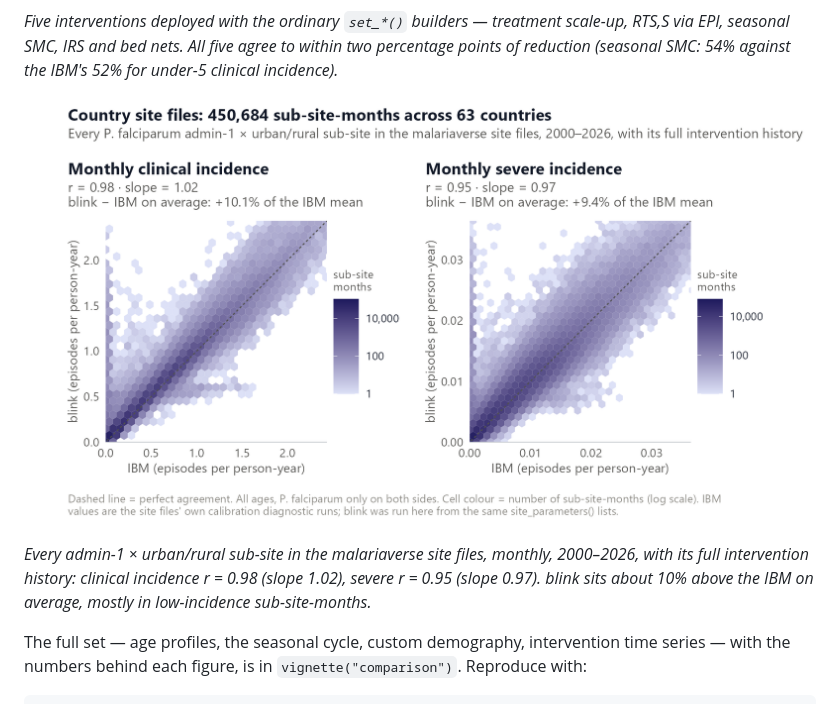
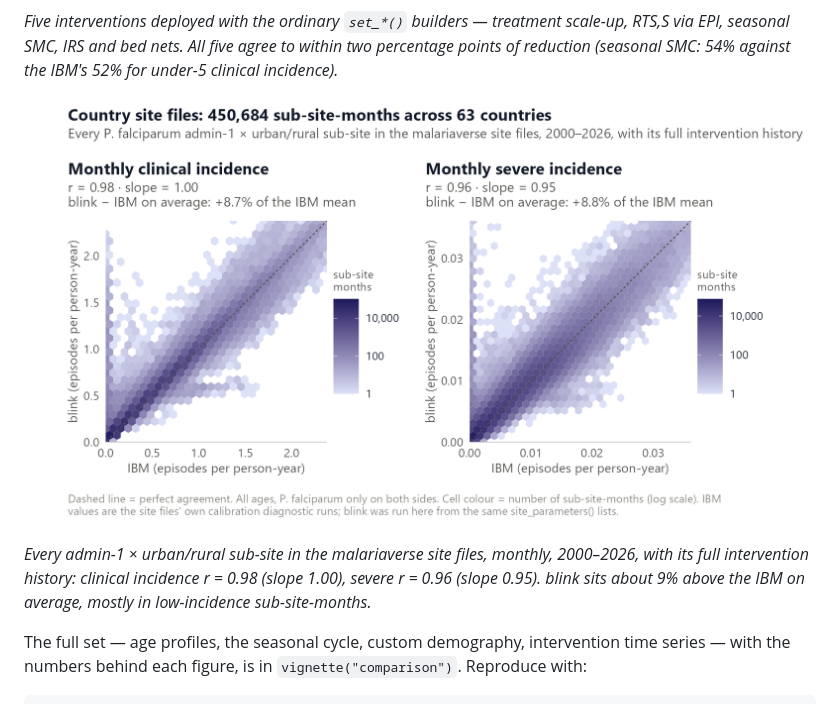
Before and after one commit to pwinskill/fleet, a Markdown page: README.md, the part around the change. GitHub-like rendering; pictures changed too: man/figures/cmp_core_sites.png.

```diff
--- a/README.md
+++ b/README.md
@@ -152,7 +152,7 @@ Every panel in `vignette("comparison")` runs the **same malariasimulation parame
 
 ![Country site files: blink against the IBM for 450,684 sub-site-months across 63 countries](man/figures/cmp_core_sites.png)
 
-*Every admin-1 × urban/rural sub-site in the malariaverse site files, monthly, 2000–2026, with its full intervention history: clinical incidence r = 0.98 (slope 1.02), severe r = 0.95 (slope 0.97). blink sits about 10% above the IBM on average, mostly in low-incidence sub-site-months.*
+*Every admin-1 × urban/rural sub-site in the malariaverse site files, monthly, 2000–2026, with its full intervention history: clinical incidence r = 0.98 (slope 1.00), severe r = 0.96 (slope 0.95). blink sits about 9% above the IBM on average, mostly in low-incidence sub-site-months.*
 
 The full set — age profiles, the seasonal cycle, custom demography, intervention time series — with the numbers behind each figure, is in `vignette("comparison")`. Reproduce with:
 
```
Also changed, not shown: NEWS.md (+3 -1 lines), comparison/data/tables.md (+2 -2 lines), vignettes/cmp_core_sites.png, 1 other file.
